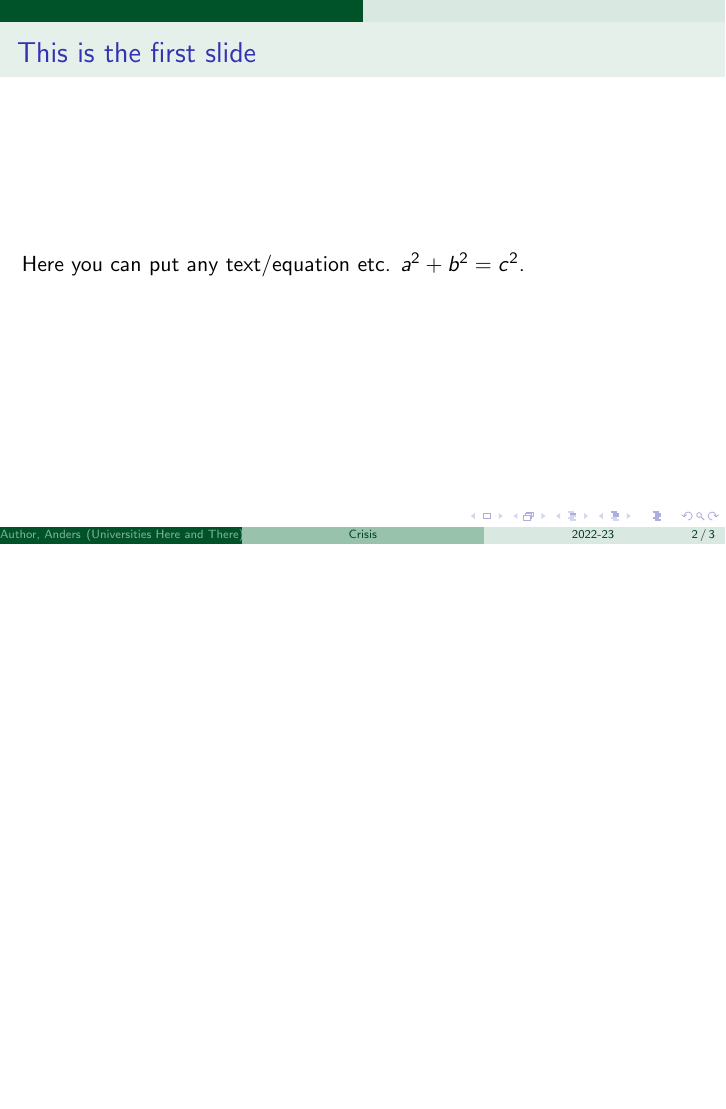
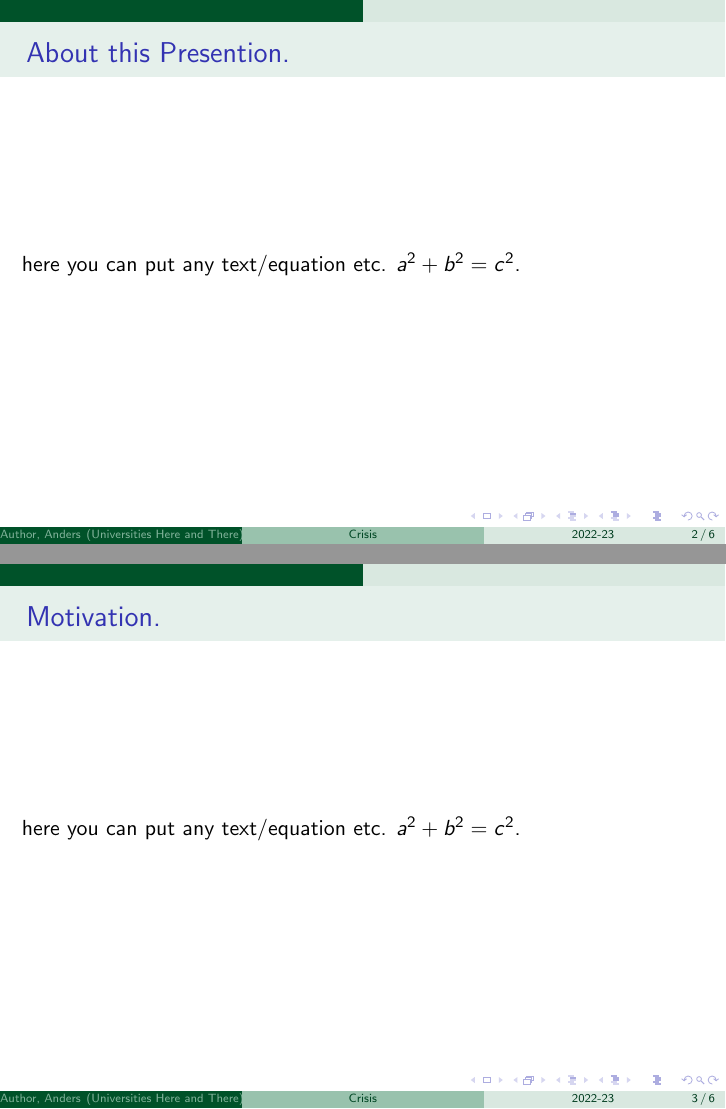
Before and after one commit to dudupo/Academic, LaTeX slides (projects/popular/popular.tex): page 2 of 3 before the commit and pages 2 and 3 of 6 after it, the two joined at a grey line, the shorter picture padded with empty space. Compiled offline with pdfLaTeX.

Commit message:
compiling -Sat Dec 10 01:42:56 PM IST 2022

```diff
--- a/projects/popular/popular.tex
+++ b/projects/popular/popular.tex
@@ -2,7 +2,7 @@
 \usetheme{EastLansing}
 \title[Crisis] % (optional, only for long titles)
 {Building A Computer Without A Computer.}
-\subtitle{Evidence from India}
+\subtitle{ ( Intrucdction To Error Crorrection And Fault Tolarnce Computation. ) }
 \author[Author, Anders] % (optional, for multiple authors)
 	{D.~Ponarovsky\inst{1}}
 
@@ -17,5 +17,13 @@
 \begin{document}
      \maketitle
 	\begin{frame}
-		\frametitle{This is the first slide}
-		Here you can put any text/equation etc.
+	  \frametitle{ About this Presention.  }
+		here you can put any text/equation etc.
+		$a^2 + b^2 = c^2$.
+	\end{frame}\begin{frame}
+	  \frametitle{ Motivation. }
+		here you can put any text/equation etc.
+		$a^2 + b^2 = c^2$.
+	\end{frame}\begin{frame}
+	  \frametitle{ Sounds Grate, Whats is the catch? }
+		here you can put any text/equation etc.
@@ -22,3 +33,4 @@
+		here you can put any text/equation etc.
 		$a^2 + b^2 = c^2$.
 	\end{frame}
 	\begin{frame}
```
Also changed, not shown: projects/pdfs/popular.pdf, projects/popular/popular.tex (3 more changed lines).
